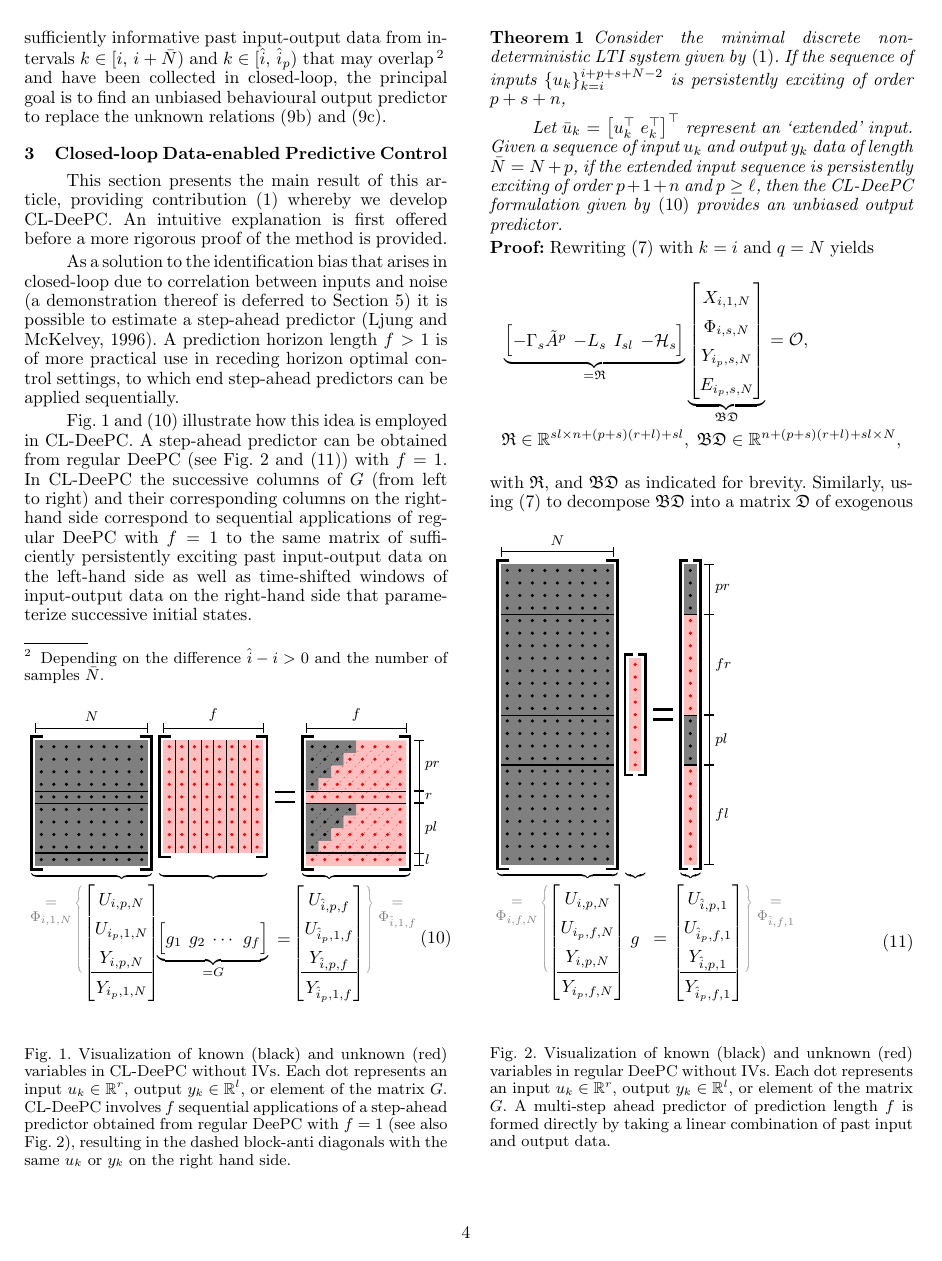
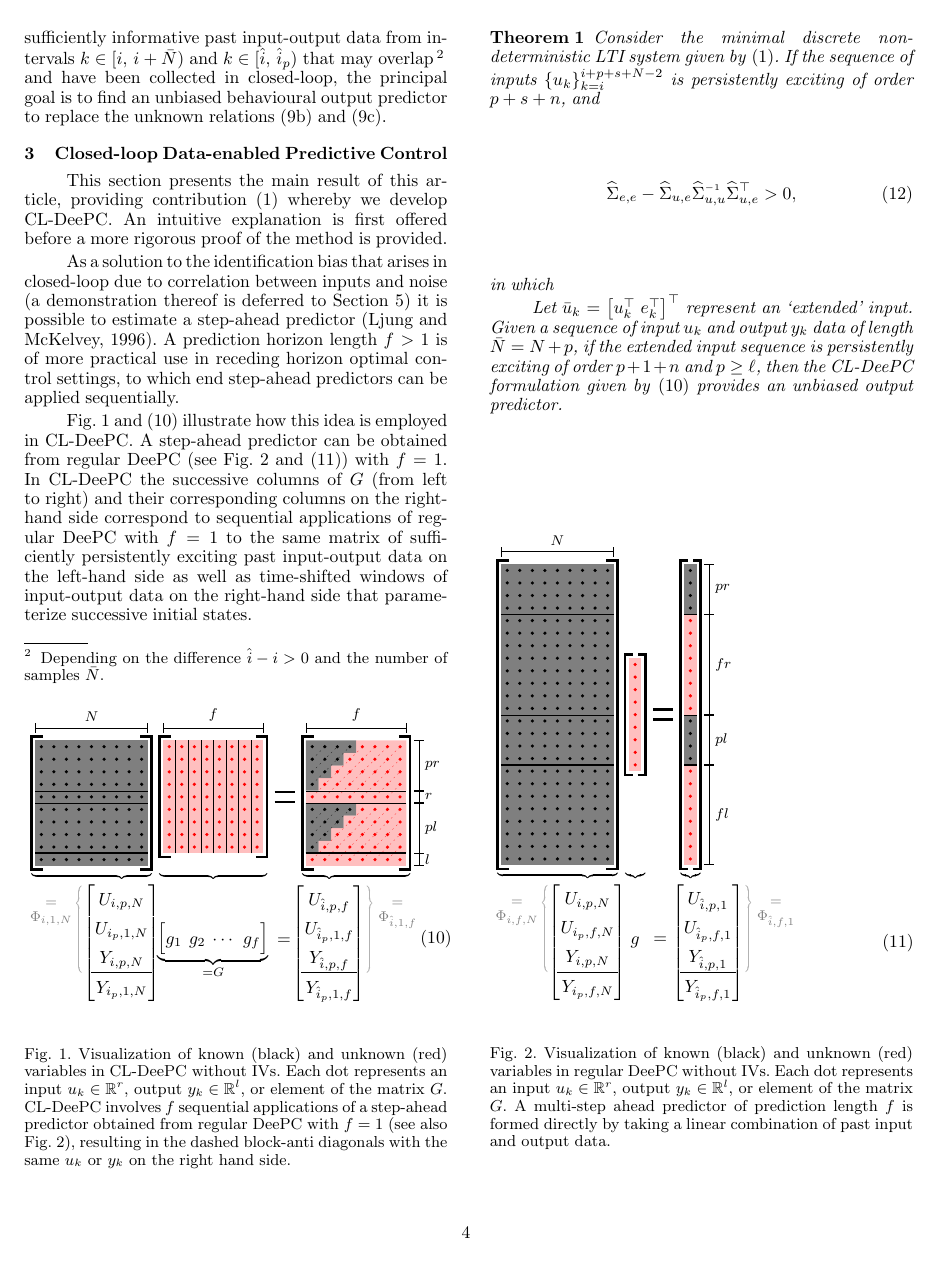
Before and after one commit to TUDelft-DataDrivenControl/Automatica2024_CL-DeePC, a LaTeX document (autosam.tex, which reads sections/3_CL_DeePC.tex): page 4 of 9. Compiled offline with pdfLaTeX.

Commit message:
Update on Overleaf.

```diff
--- a/sections/3_CL_DeePC.tex
+++ b/sections/3_CL_DeePC.tex
@@ -38,9 +38,12 @@ Fig.~\ref{fig:CL-DeePC} and \eqref{eq:CL_DeePC_no_IVs} illustrate how this idea
 %
 \setcounter{thm}{0}
 \begin{thm}\label{theorem:main_result}
-    Consider the minimal discrete non-deterministic \ac{LTI} system given by~\eqref{eqn:SS_innovation}. If the sequence of inputs $\{u_k\}_{k=i}^{i+p+s+N-2}$ is persistently exciting of order $p+s+n$,
-
-
+    Consider the minimal discrete non-deterministic \ac{LTI} system given by~\eqref{eqn:SS_innovation}. If the sequence of inputs $\{u_k\}_{k=i}^{i+p+s+N-2}$ is persistently exciting of order $p+s+n$, and %
+    \begin{align}%see also https://www.cis.upenn.edu/~jean/schur-comp.pdf
+    % \widehat{\Sigma}_{u,u} &> 0,\label{eq:PE_corU}\\
+    \widehat{\Sigma}_{e,e} - \widehat{\Sigma}_{u,e} \widehat{\Sigma}_{u,u}\inv \widehat{\Sigma}_{u,e}^\top&>0,\label{eq:PE_corUE3}
+    \end{align}
+    in which
 
     Let $\bar{u}_k=\left[u_k^\top \; e_k^\top\right]^\top$ represent an `extended' input. Given a sequence of input $u_k$ and output $y_k$ data of length $\bar{N}=N+p$, if the extended input sequence is persistently exciting of order $p+1+n$ and $p\geq\ell$, then the \ac{CL-DeePC} formulation given by~\eqref{eq:CL_DeePC_no_IVs} provides an unbiased output predictor.%asymptotically unbiased output predictor in the limit $N\rightarrow \infty$.
 \end{thm}
```
